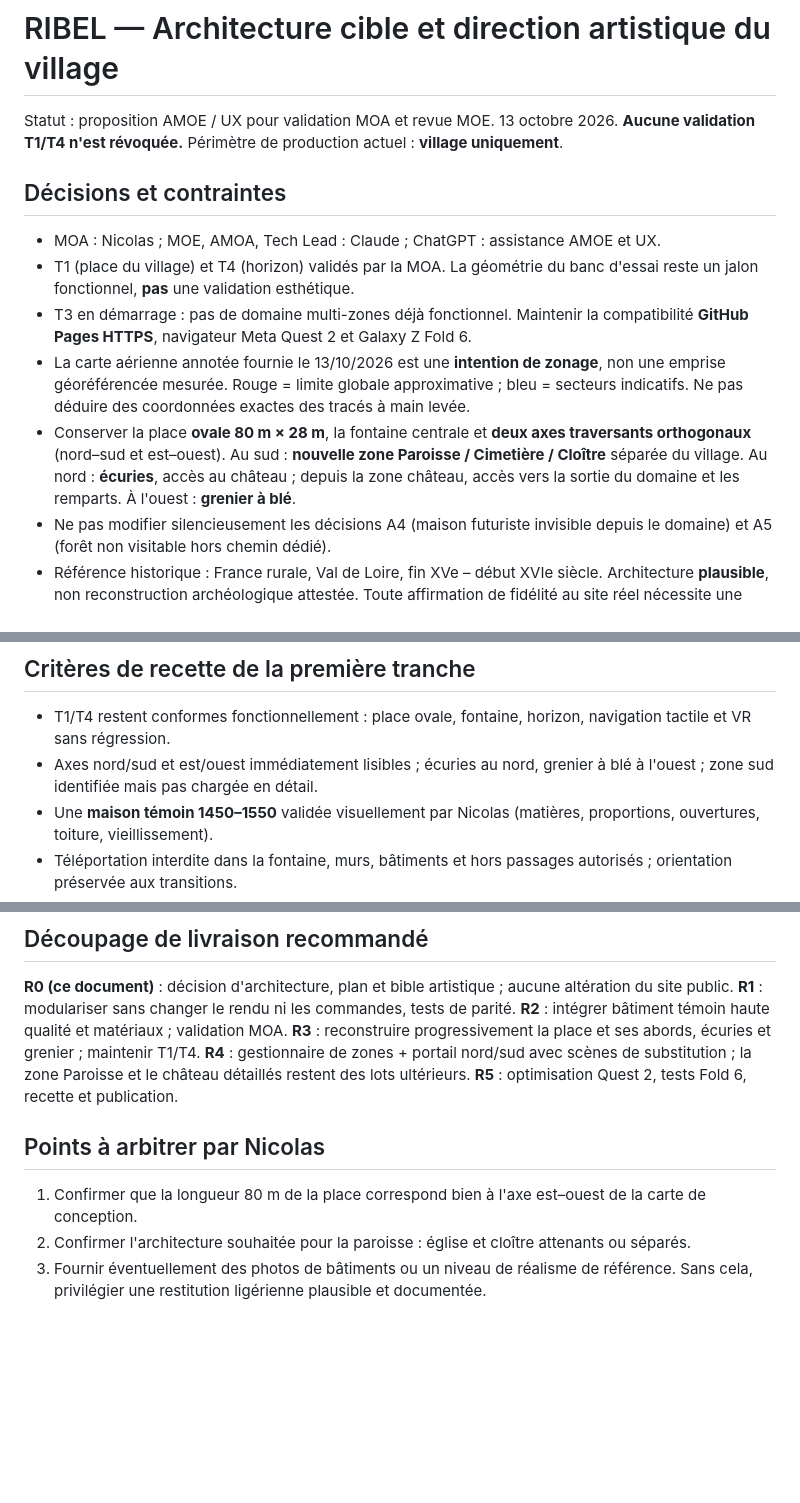
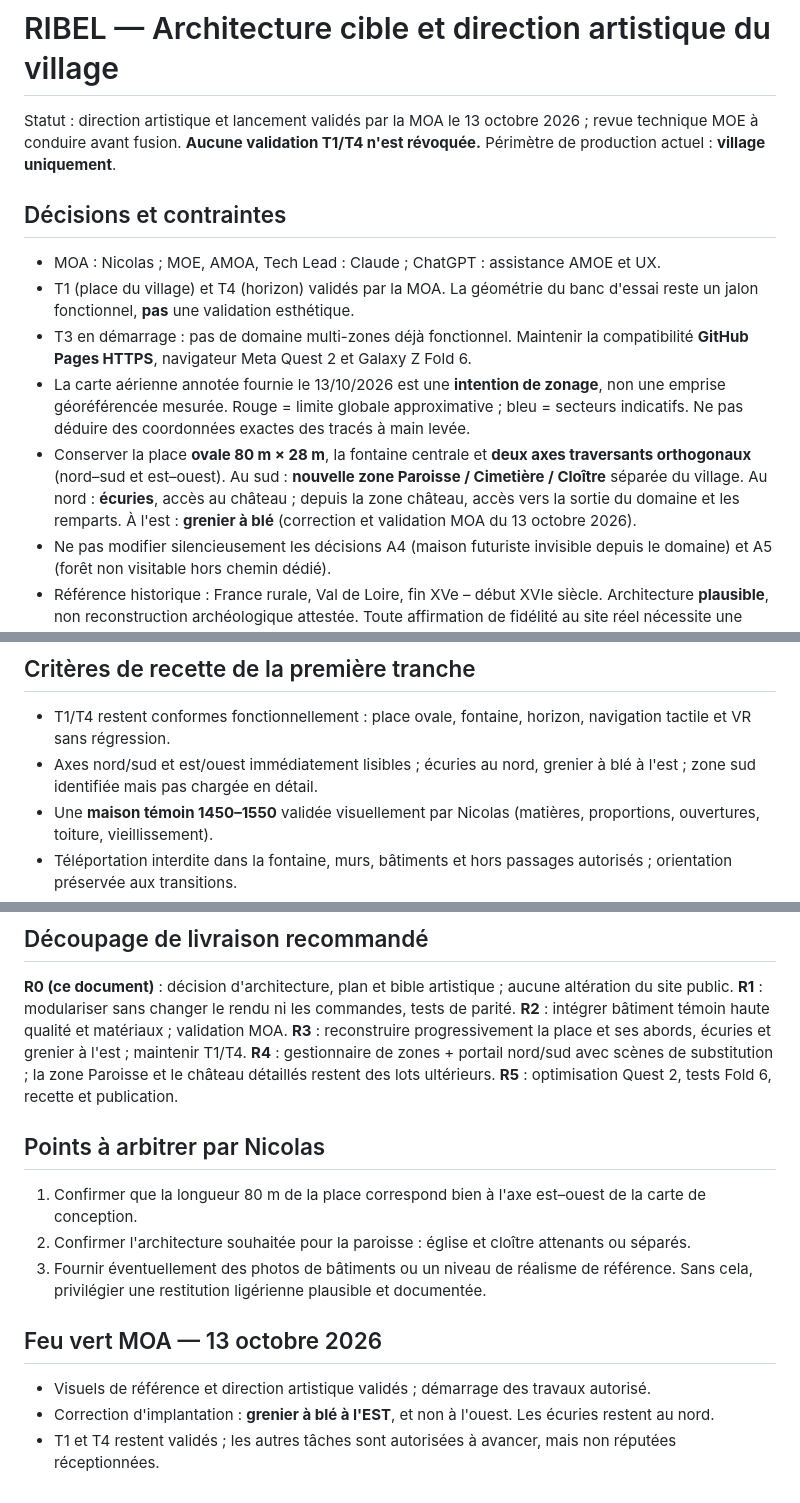
Before and after one commit to duclosnicolas-pixel/ribel, a Markdown page: docs/architecture-cible-village.md, 3 parts joined by grey strips. Rendered like a GitHub page; blank space fills up the shorter version.

Commit message:
docs: valider direction artistique et déplacer grenier à l'est

```diff
--- a/docs/architecture-cible-village.md
+++ b/docs/architecture-cible-village.md
@@ -1,12 +1,12 @@
 # RIBEL — Architecture cible et direction artistique du village
-Statut : proposition AMOE / UX pour validation MOA et revue MOE. 13 octobre 2026. **Aucune validation T1/T4 n'est révoquée.** Périmètre de production actuel : **village uniquement**.
+Statut : direction artistique et lancement validés par la MOA le 13 octobre 2026 ; revue technique MOE à conduire avant fusion. **Aucune validation T1/T4 n'est révoquée.** Périmètre de production actuel : **village uniquement**.
 
 ## Décisions et contraintes
 - MOA : Nicolas ; MOE, AMOA, Tech Lead : Claude ; ChatGPT : assistance AMOE et UX.
 - T1 (place du village) et T4 (horizon) validés par la MOA. La géométrie du banc d'essai reste un jalon fonctionnel, **pas** une validation esthétique.
 - T3 en démarrage : pas de domaine multi-zones déjà fonctionnel. Maintenir la compatibilité **GitHub Pages HTTPS**, navigateur Meta Quest 2 et Galaxy Z Fold 6.
 - La carte aérienne annotée fournie le 13/10/2026 est une **intention de zonage**, non une emprise géoréférencée mesurée. Rouge = limite globale approximative ; bleu = secteurs indicatifs. Ne pas déduire des coordonnées exactes des tracés à main levée.
-- Conserver la place **ovale 80 m × 28 m**, la fontaine centrale et **deux axes traversants orthogonaux** (nord–sud et est–ouest). Au sud : **nouvelle zone Paroisse / Cimetière / Cloître** séparée du village. Au nord : **écuries**, accès au château ; depuis la zone château, accès vers la sortie du domaine et les remparts. À l'ouest : **grenier à blé**.
+- Conserver la place **ovale 80 m × 28 m**, la fontaine centrale et **deux axes traversants orthogonaux** (nord–sud et est–ouest). Au sud : **nouvelle zone Paroisse / Cimetière / Cloître** séparée du village. Au nord : **écuries**, accès au château ; depuis la zone château, accès vers la sortie du domaine et les remparts. À l'est : **grenier à blé** (correction et validation MOA du 13 octobre 2026).
 - Ne pas modifier silencieusement les décisions A4 (maison futuriste invisible depuis le domaine) et A5 (forêt non visitable hors chemin dédié).
 - Référence historique : France rurale, Val de Loire, fin XVe – début XVIe siècle. Architecture **plausible**, non reconstruction archéologique attestée. Toute affirmation de fidélité au site réel nécessite une source.
 
@@ -73,7 +73,7 @@ Ce plan décrit une **cible**, non des fichiers déjà présents. Ne pas remplac
 
 ## Critères de recette de la première tranche
 - T1/T4 restent conformes fonctionnellement : place ovale, fontaine, horizon, navigation tactile et VR sans régression.
-- Axes nord/sud et est/ouest immédiatement lisibles ; écuries au nord, grenier à blé à l'ouest ; zone sud identifiée mais pas chargée en détail.
+- Axes nord/sud et est/ouest immédiatement lisibles ; écuries au nord, grenier à blé à l'est ; zone sud identifiée mais pas chargée en détail.
 - Une **maison témoin 1450–1550** validée visuellement par Nicolas (matières, proportions, ouvertures, toiture, vieillissement).
 - Téléportation interdite dans la fontaine, murs, bâtiments et hors passages autorisés ; orientation préservée aux transitions.
 - Pas de saccade majeure ou crash au chargement ; mesure des fps sur Quest 2 après stabilisation. Cible initiale 72 i/s à confirmer par appareil et scène, non promesse de résultat.
@@ -84,7 +84,7 @@ Ce plan décrit une **cible**, non des fichiers déjà présents. Ne pas remplac
 **R0 (ce document)** : décision d'architecture, plan et bible artistique ; aucune altération du site public.
 **R1** : modulariser sans changer le rendu ni les commandes, tests de parité.
 **R2** : intégrer bâtiment témoin haute qualité et matériaux ; validation MOA.
-**R3** : reconstruire progressivement la place et ses abords, écuries et grenier ; maintenir T1/T4.
+**R3** : reconstruire progressivement la place et ses abords, écuries et grenier à l'est ; maintenir T1/T4.
 **R4** : gestionnaire de zones + portail nord/sud avec scènes de substitution ; la zone Paroisse et le château détaillés restent des lots ultérieurs.
 **R5** : optimisation Quest 2, tests Fold 6, recette et publication.
 
@@ -92,3 +92,8 @@ Ce plan décrit une **cible**, non des fichiers déjà présents. Ne pas remplac
 1. Confirmer que la longueur 80 m de la place correspond bien à l'axe est–ouest de la carte de conception.
 2. Confirmer l'architecture souhaitée pour la paroisse : église et cloître attenants ou séparés.
 3. Fournir éventuellement des photos de bâtiments ou un niveau de réalisme de référence. Sans cela, privilégier une restitution ligérienne plausible et documentée.
+
+## Feu vert MOA — 13 octobre 2026
+- Visuels de référence et direction artistique validés ; démarrage des travaux autorisé.
+- Correction d'implantation : **grenier à blé à l'EST**, et non à l'ouest. Les écuries restent au nord.
+- T1 et T4 restent validés ; les autres tâches sont autorisées à avancer, mais non réputées réceptionnées.
```
Also changed, not shown: other parts of docs/architecture-cible-village.md (+2 -2 lines).
